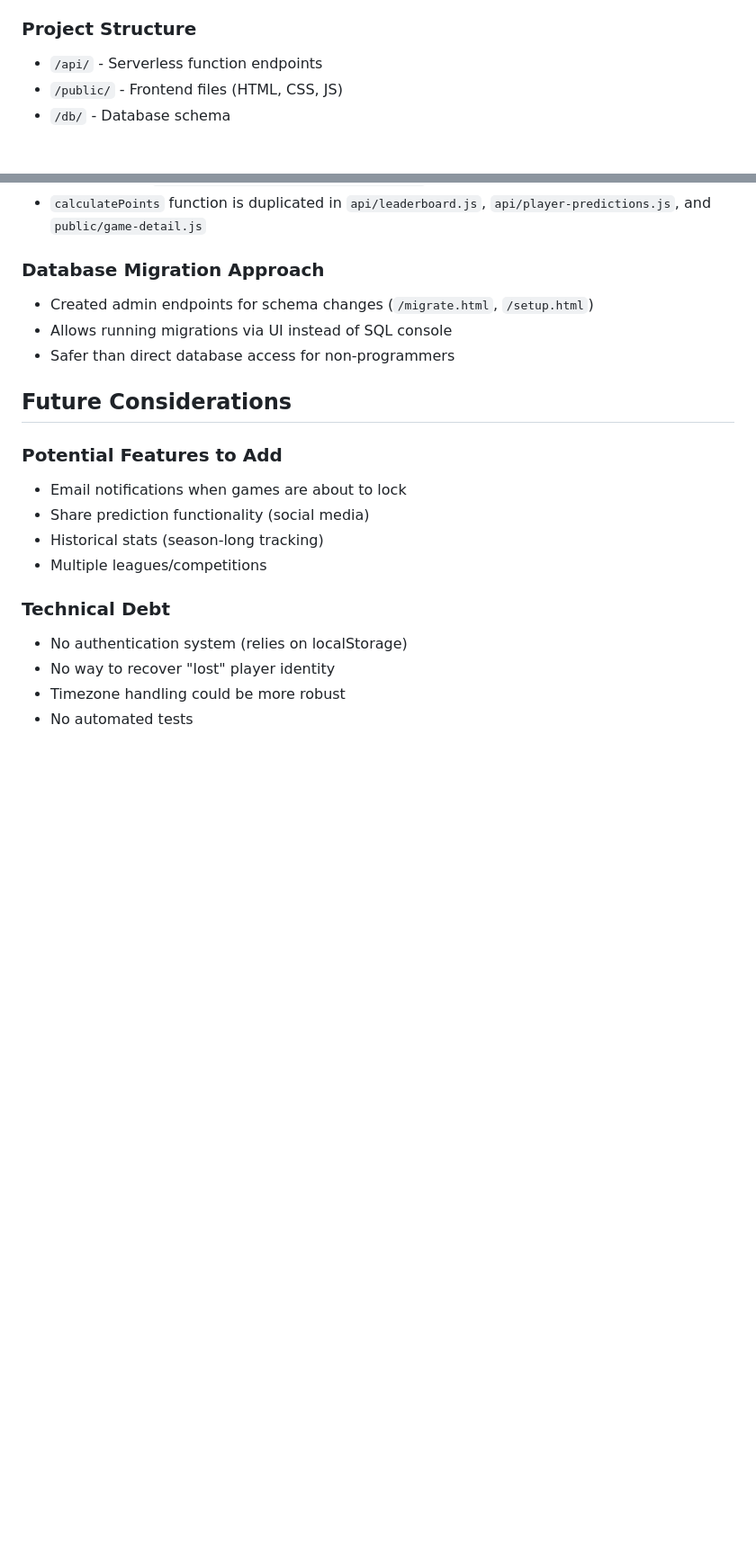
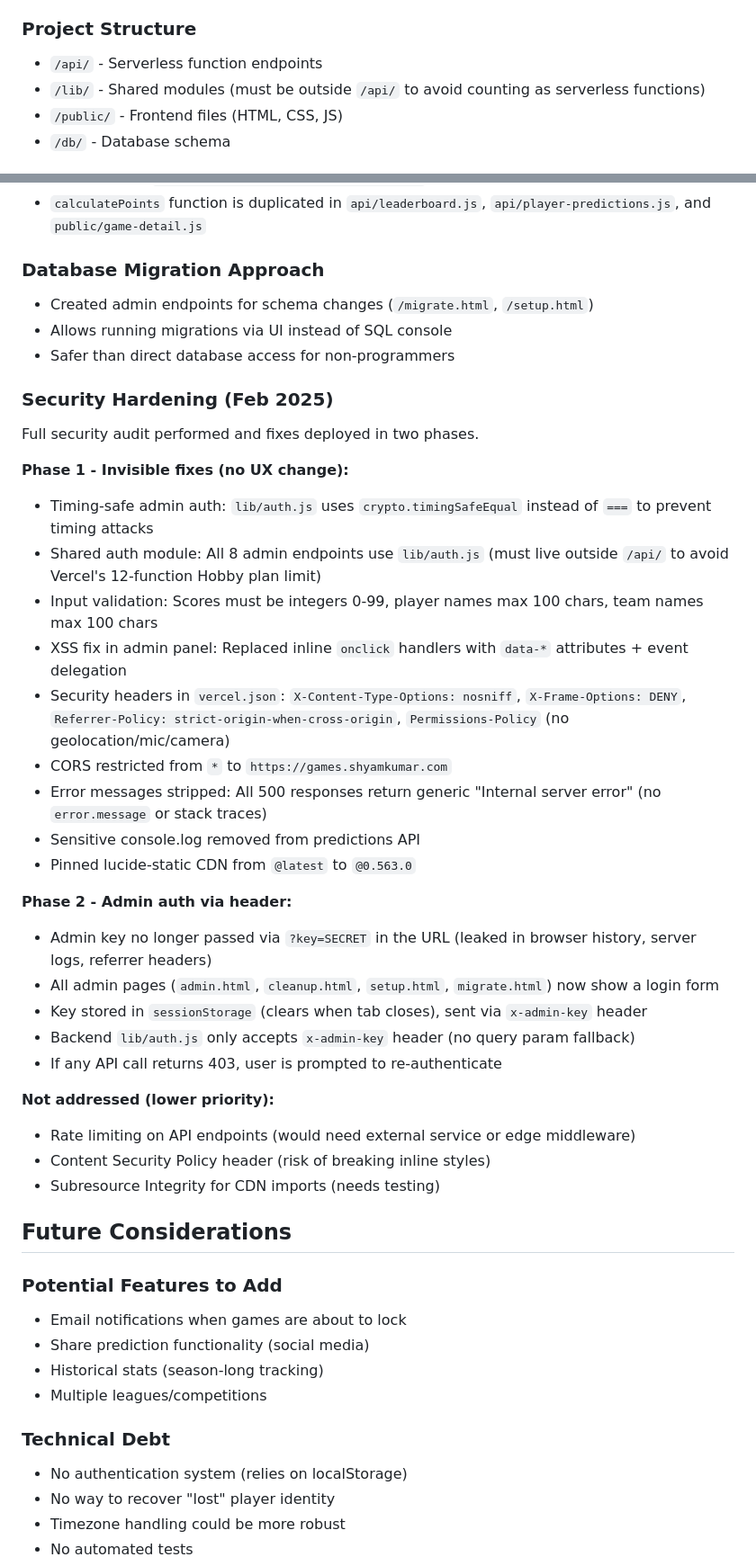
Before and after one commit to kumarshyam42/football-prediction-game, a Markdown page: CLAUDE.md, 2 parts joined by grey strips. Shown at 90% size. Rendered like a GitHub page; blank space fills up the shorter version.

```diff
--- a/CLAUDE.md
+++ b/CLAUDE.md
@@ -63,6 +63,7 @@
 
 ### Project Structure
 - `/api/` - Serverless function endpoints
+- `/lib/` - Shared modules (must be outside `/api/` to avoid counting as serverless functions)
 - `/public/` - Frontend files (HTML, CSS, JS)
 - `/db/` - Database schema
 
@@ -301,6 +303,32 @@ Before approving changes to production:
 - Allows running migrations via UI instead of SQL console
 - Safer than direct database access for non-programmers
 
+### Security Hardening (Feb 2025)
+Full security audit performed and fixes deployed in two phases.
+
+**Phase 1 - Invisible fixes (no UX change):**
+- Timing-safe admin auth: `lib/auth.js` uses `crypto.timingSafeEqual` instead of `===` to prevent timing attacks
+- Shared auth module: All 8 admin endpoints use `lib/auth.js` (must live outside `/api/` to avoid Vercel's 12-function Hobby plan limit)
+- Input validation: Scores must be integers 0-99, player names max 100 chars, team names max 100 chars
+- XSS fix in admin panel: Replaced inline `onclick` handlers with `data-*` attributes + event delegation
+- Security headers in `vercel.json`: `X-Content-Type-Options: nosniff`, `X-Frame-Options: DENY`, `Referrer-Policy: strict-origin-when-cross-origin`, `Permissions-Policy` (no geolocation/mic/camera)
+- CORS restricted from `*` to `https://games.shyamkumar.com`
+- Error messages stripped: All 500 responses return generic "Internal server error" (no `error.message` or stack traces)
+- Sensitive console.log removed from predictions API
+- Pinned lucide-static CDN from `@latest` to `@0.563.0`
+
+**Phase 2 - Admin auth via header:**
+- Admin key no longer passed via `?key=SECRET` in the URL (leaked in browser history, server logs, referrer headers)
+- All admin pages (`admin.html`, `cleanup.html`, `setup.html`, `migrate.html`) now show a login form
+- Key stored in `sessionStorage` (clears when tab closes), sent via `x-admin-key` header
+- Backend `lib/auth.js` only accepts `x-admin-key` header (no query param fallback)
+- If any API call returns 403, user is prompted to re-authenticate
+
+**Not addressed (lower priority):**
+- Rate limiting on API endpoints (would need external service or edge middleware)
+- Content Security Policy header (risk of breaking inline styles)
+- Subresource Integrity for CDN imports (needs testing)
+
 ## Future Considerations
 
 ### Potential Features to Add
```
Also changed, not shown: other parts of CLAUDE.md (+1 -0 lines), README.md (+20 -6 lines).
